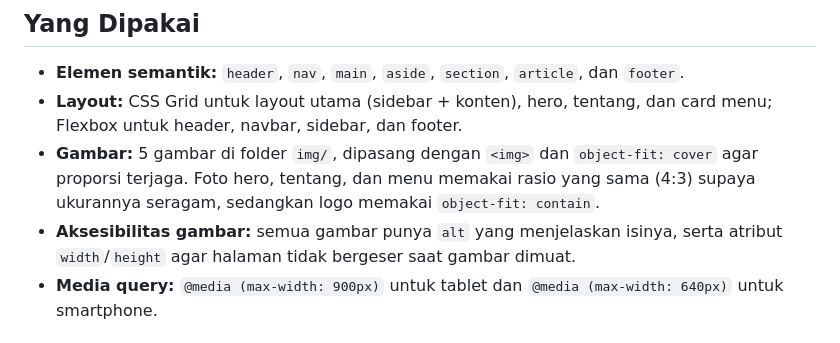
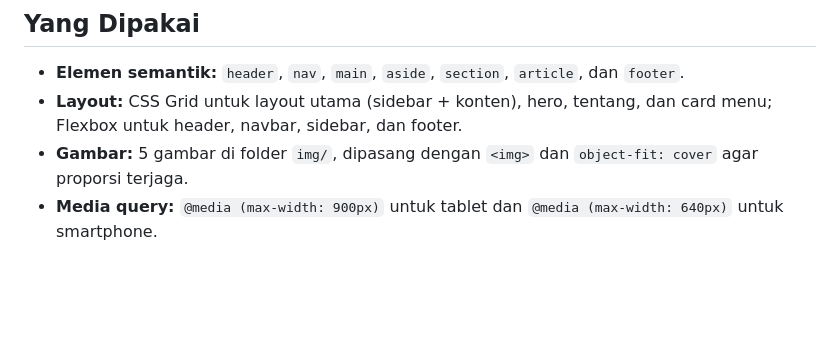
Before and after one commit to karelabmny/Pertemuan5-Praktikum-DW-A-4525210031-Karel-Abimanyu, a Markdown page: README.md, the part around the change. Rendered like a GitHub page; blank space fills up the shorter version.

Commit message:
Laprak 05
Removed accessibility details for images in README.

```diff
--- a/README.md
+++ b/README.md
@@ -40,8 +40,7 @@ pertemuan-05/
 
 - **Elemen semantik:** `header`, `nav`, `main`, `aside`, `section`, `article`, dan `footer`.
 - **Layout:** CSS Grid untuk layout utama (sidebar + konten), hero, tentang, dan card menu; Flexbox untuk header, navbar, sidebar, dan footer.
-- **Gambar:** 5 gambar di folder `img/`, dipasang dengan `<img>` dan `object-fit: cover` agar proporsi terjaga. Foto hero, tentang, dan menu memakai rasio yang sama (4:3) supaya ukurannya seragam, sedangkan logo memakai `object-fit: contain`.
-- **Aksesibilitas gambar:** semua gambar punya `alt` yang menjelaskan isinya, serta atribut `width`/`height` agar halaman tidak bergeser saat gambar dimuat.
+- **Gambar:** 5 gambar di folder `img/`, dipasang dengan `<img>` dan `object-fit: cover` agar proporsi terjaga.
 - **Media query:** `@media (max-width: 900px)` untuk tablet dan `@media (max-width: 640px)` untuk smartphone.
 
 ## Screenshot
```
